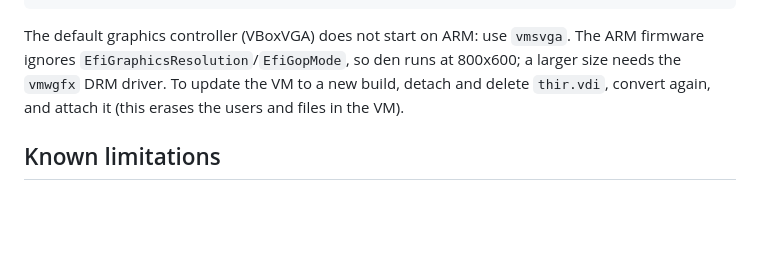
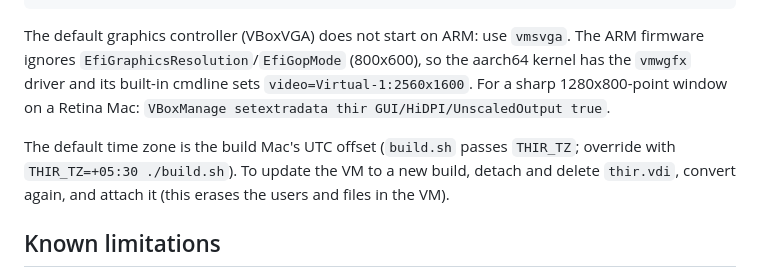
Before and after one commit to Adhishtanaka/thir, a Markdown page: README.md, the part around the change. GitHub-like rendering; blank space fills up the shorter version.

````diff
--- a/README.md
+++ b/README.md
@@ -209,7 +209,11 @@ VBoxManage startvm thir
 ```
 
 The default graphics controller (VBoxVGA) does not start on ARM: use `vmsvga`. The ARM firmware ignores
-`EfiGraphicsResolution`/`EfiGopMode`, so den runs at 800x600; a larger size needs the `vmwgfx` DRM driver.
+`EfiGraphicsResolution`/`EfiGopMode` (800x600), so the aarch64 kernel has the `vmwgfx` driver and its built-in
+cmdline sets `video=Virtual-1:2560x1600`. For a sharp 1280x800-point window on a Retina Mac:
+`VBoxManage setextradata thir GUI/HiDPI/UnscaledOutput true`.
+
+The default time zone is the build Mac's UTC offset (`build.sh` passes `THIR_TZ`; override with `THIR_TZ=+05:30 ./build.sh`).
 To update the VM to a new build, detach and delete `thir.vdi`, convert again, and attach it (this erases the
 users and files in the VM).
 
````
Also changed, not shown: docs/den.png, 7 other files.
